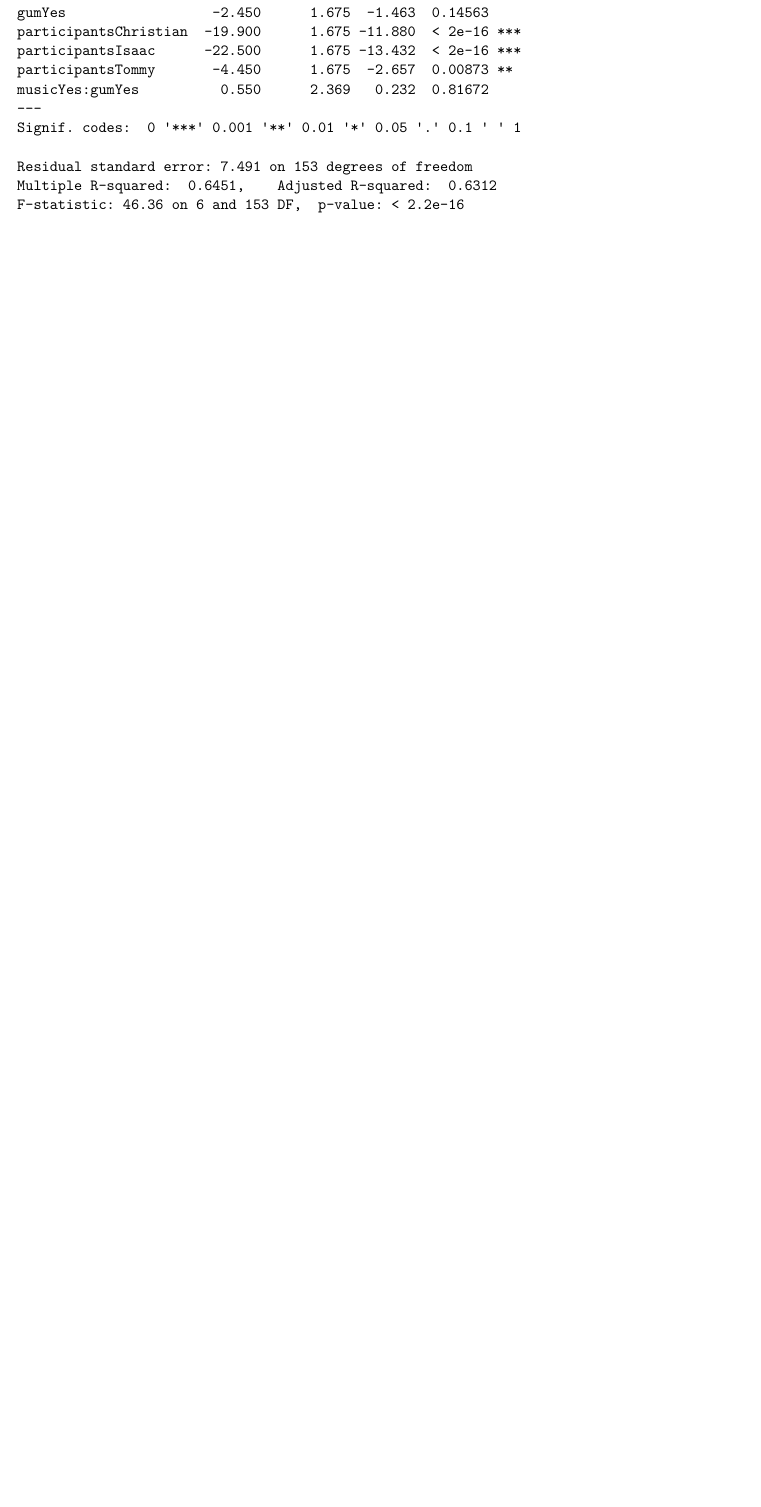
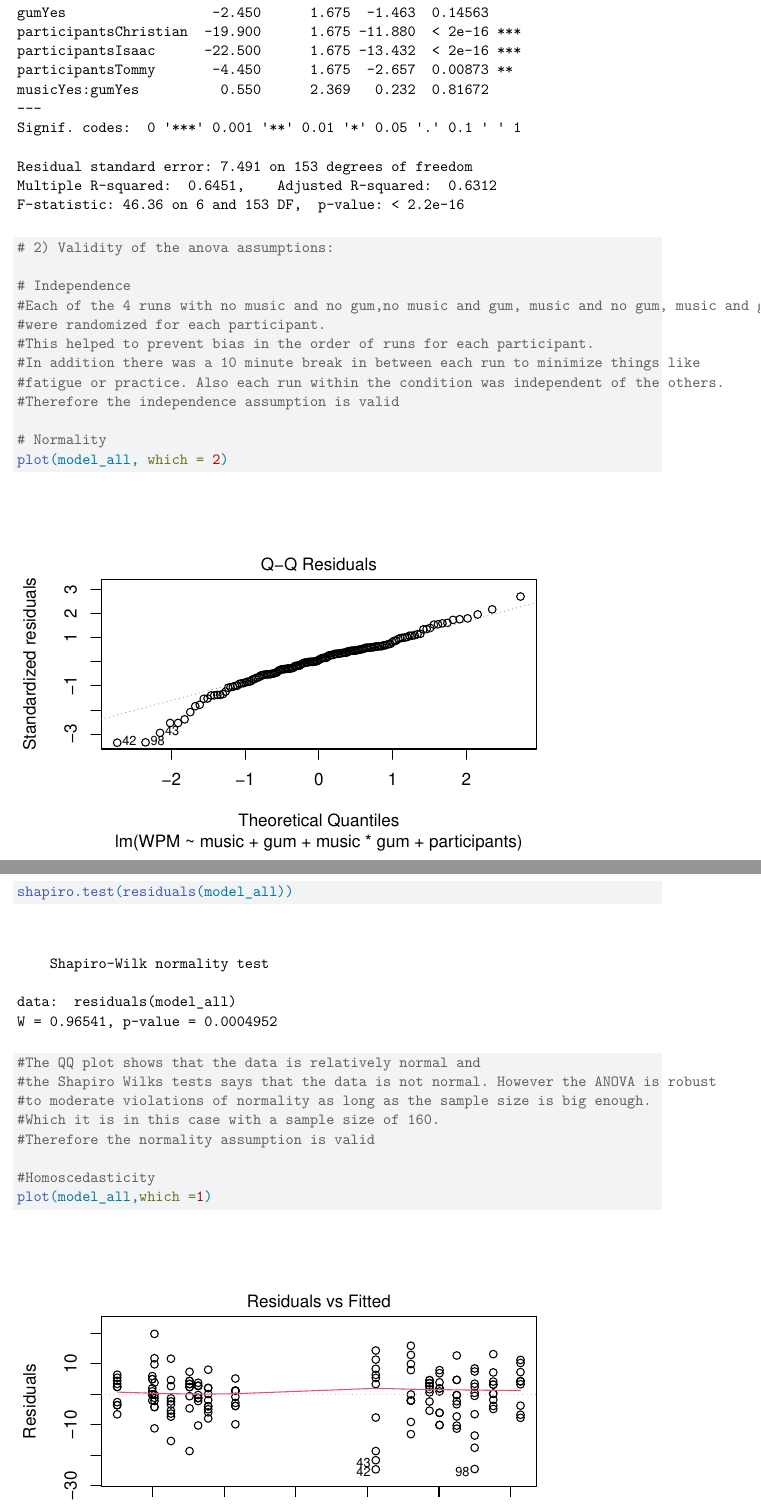
Before and after one commit to Christian-Solares/Pstat122_typing_experiment, a Quarto document (Final Project Template (1).qmd): part of page 6 of 9 before the commit and two parts of pages 6 and 7 of 13 after it, the two joined at a grey line, cut so that both start at the same text, the shorter picture padded with empty space. Rendered offline with R 4.5, knitr and Pandoc in place of Quarto, then LaTeX, with nearby package versions; common packages that the code uses without loading them are loaded.

Commit message:
Update Final Project Template (1).qmd

````diff
--- a/Final Project Template (1).qmd
+++ b/Final Project Template (1).qmd
@@ -177,5 +177,27 @@ head(long_data, 50)
 model_all <- lm(WPM ~ music + gum + music*gum + participants, data = long_data)
 anova(model_all)
 print(summary(model_all))
+```
 
+```{r}
+# 2) Validity of the anova assumptions:
 
+# Independence
+#Each of the 4 runs with no music and no gum,no music and gum, music and no gum, music and gum
+#were randomized for each participant.
+#This helped to prevent bias in the order of runs for each participant.
+#In addition there was a 10 minute break in between each run to minimize things like
+#fatigue or practice. Also each run within the condition was independent of the others.
+#Therefore the independence assumption is valid
+
+# Normality
+plot(model_all, which = 2)
+shapiro.test(residuals(model_all))
+#The QQ plot shows that the data is relatively normal and
+#the Shapiro Wilks tests says that the data is not normal. However the ANOVA is robust
+#to moderate violations of normality as long as the sample size is big enough.
+#Which it is in this case with a sample size of 160.
+#Therefore the normality assumption is valid
+
+#Homoscedasticity
+plot(model_all,which =1)
````
Also changed, not shown: Final Project Template (1).qmd (26 more changed lines).
